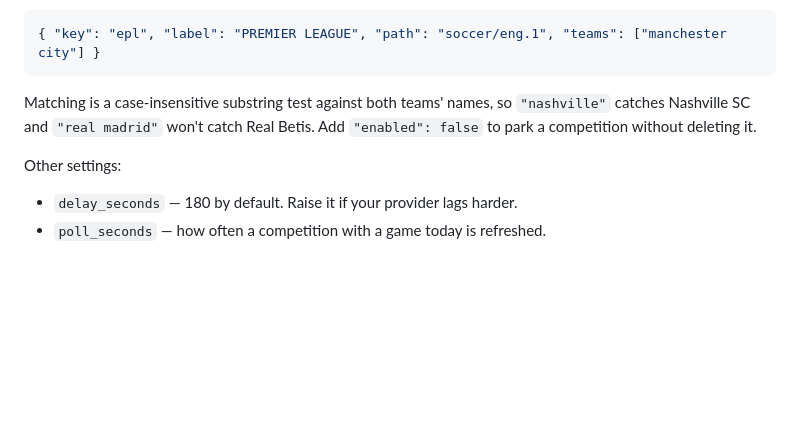
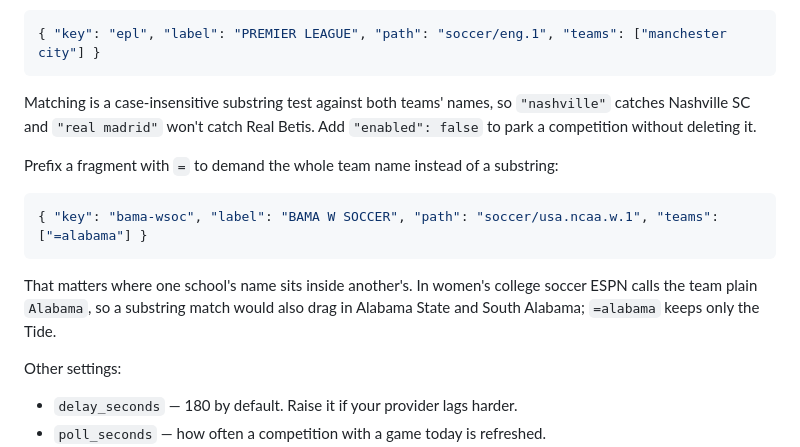
Before and after one commit to Braxton-Bevis/sportsboard, a Markdown page: README.md, the part around one of its changes. GitHub-like rendering; blank space fills up the shorter version.

````diff
--- a/README.md
+++ b/README.md
@@ -109,6 +165,16 @@ Matching is a case-insensitive substring test against both teams' names, so
 `"nashville"` catches Nashville SC and `"real madrid"` won't catch Real Betis.
 Add `"enabled": false` to park a competition without deleting it.
 
+Prefix a fragment with `=` to demand the whole team name instead of a substring:
+
+```json
+{ "key": "bama-wsoc", "label": "BAMA W SOCCER", "path": "soccer/usa.ncaa.w.1", "teams": ["=alabama"] }
+```
+
+That matters where one school's name sits inside another's. In women's college
+soccer ESPN calls the team plain `Alabama`, so a substring match would also drag
+in Alabama State and South Alabama; `=alabama` keeps only the Tide.
+
 Other settings:
 
 - `delay_seconds` — 180 by default. Raise it if your provider lags harder.
````
Also changed, not shown: other parts of README.md (+56 -0 lines), docs/slide-alabama-football.png (added), docs/slide-betting-lines.png (added), docs/slide-league-page.png (added), 3 other files.
